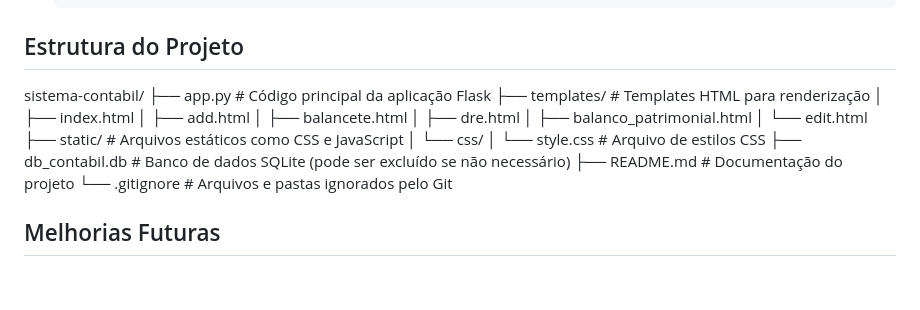
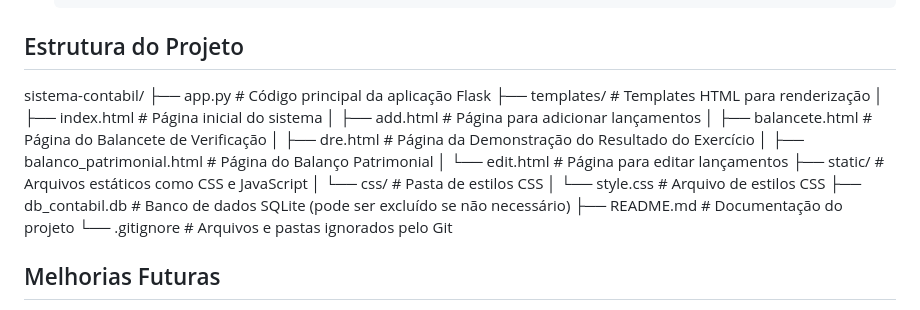
Before and after one commit to claaysilva/sistema-contabil, a Markdown page: README.md, the part around the change. Drawn GitHub-style; blank space fills up the shorter version.

Commit message:
Corrige a estrutura do projeto no README.md

```diff
--- a/README.md
+++ b/README.md
@@ -76,7 +76,21 @@ Este é um sistema contábil desenvolvido para facilitar a gestão financeira de
 
 ## Estrutura do Projeto
 
-sistema-contabil/ ├── app.py # Código principal da aplicação Flask ├── templates/ # Templates HTML para renderização │ ├── index.html │ ├── add.html │ ├── balancete.html │ ├── dre.html │ ├── balanco_patrimonial.html │ └── edit.html ├── static/ # Arquivos estáticos como CSS e JavaScript │ └── css/ │ └── style.css # Arquivo de estilos CSS ├── db_contabil.db # Banco de dados SQLite (pode ser excluído se não necessário) ├── README.md # Documentação do projeto └── .gitignore # Arquivos e pastas ignorados pelo Git
+sistema-contabil/
+├── app.py # Código principal da aplicação Flask
+├── templates/ # Templates HTML para renderização
+│ ├── index.html # Página inicial do sistema
+│ ├── add.html # Página para adicionar lançamentos
+│ ├── balancete.html # Página do Balancete de Verificação
+│ ├── dre.html # Página da Demonstração do Resultado do Exercício
+│ ├── balanco_patrimonial.html # Página do Balanço Patrimonial
+│ └── edit.html # Página para editar lançamentos
+├── static/ # Arquivos estáticos como CSS e JavaScript
+│ └── css/ # Pasta de estilos CSS
+│ └── style.css # Arquivo de estilos CSS
+├── db_contabil.db # Banco de dados SQLite (pode ser excluído se não necessário)
+├── README.md # Documentação do projeto
+└── .gitignore # Arquivos e pastas ignorados pelo Git
 
 ## Melhorias Futuras
 
```
